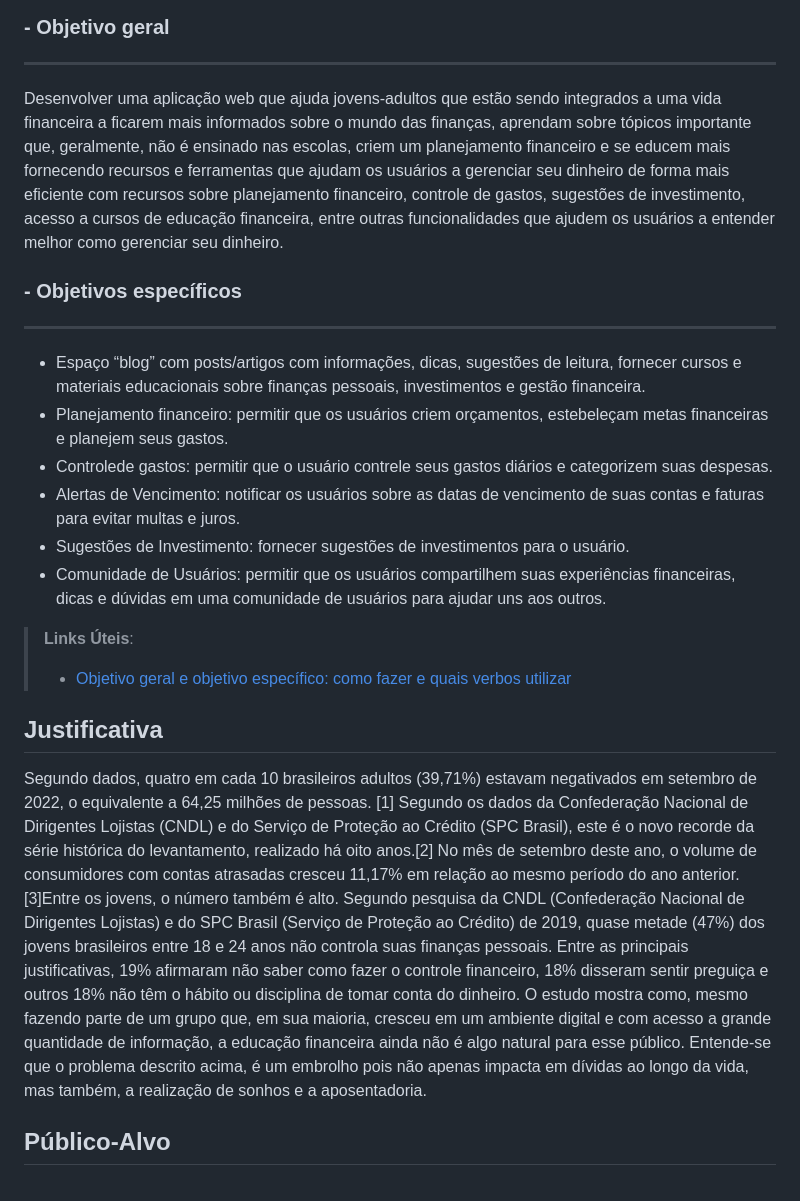
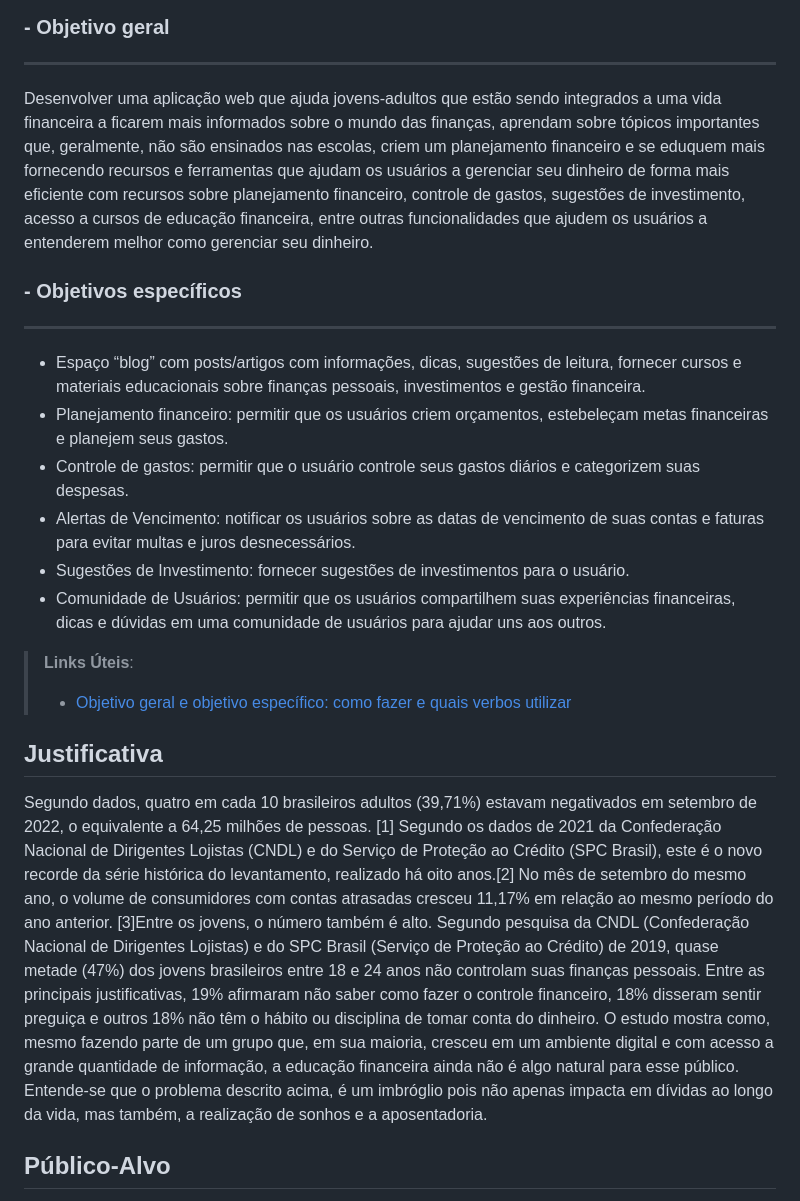
Before and after one commit to ICEI-PUC-Minas-PMV-SI/pmv-si-2023-1-e1-proj-web-t5-organizacao-financeira, a Markdown page: docs/context.md, the part around the change. GitHub-like rendering.

Commit message:
Update context.md
Corrigidos pequenos erros de português.

```diff
--- a/docs/context.md
+++ b/docs/context.md
@@ -27,7 +27,7 @@ Além disso, muitos não têm o hábito de poupar e investir, o que dificulta o
 
 ---
 
-Desenvolver uma aplicação web que ajuda jovens-adultos que estão sendo integrados a uma vida financeira a ficarem mais informados sobre o mundo das finanças, aprendam sobre tópicos importante que, geralmente, não é ensinado nas escolas, criem um planejamento financeiro e se educem mais fornecendo recursos e ferramentas que ajudam os usuários a gerenciar seu dinheiro de forma mais eficiente com recursos sobre planejamento financeiro, controle de gastos, sugestões de investimento, acesso a cursos de educação financeira, entre outras funcionalidades que ajudem os usuários a entender melhor como gerenciar seu dinheiro.
+Desenvolver uma aplicação web que ajuda jovens-adultos que estão sendo integrados a uma vida financeira a ficarem mais informados sobre o mundo das finanças, aprendam sobre tópicos importantes que, geralmente, não são ensinados nas escolas, criem um planejamento financeiro e se eduquem mais fornecendo recursos e ferramentas que ajudam os usuários a gerenciar seu dinheiro de forma mais eficiente com recursos sobre planejamento financeiro, controle de gastos, sugestões de investimento, acesso a cursos de educação financeira, entre outras funcionalidades que ajudem os usuários a entenderem melhor como gerenciar seu dinheiro.
 
 ### - Objetivos específicos
 
@@ -35,8 +35,8 @@ Desenvolver uma aplicação web que ajuda jovens-adultos que estão sendo integr
 
 - Espaço “blog” com posts/artigos com informações, dicas, sugestões de leitura, fornecer cursos e materiais educacionais sobre finanças pessoais, investimentos e gestão financeira.
 - Planejamento financeiro: permitir que os usuários criem orçamentos, estebeleçam metas financeiras e planejem seus gastos.
-- Controlede gastos: permitir que o usuário contrele seus gastos diários e categorizem suas despesas.
-- Alertas de Vencimento: notificar os usuários sobre as datas de vencimento de suas contas e faturas para evitar multas e juros.
+- Controle de gastos: permitir que o usuário controle seus gastos diários e categorizem suas despesas.
+- Alertas de Vencimento: notificar os usuários sobre as datas de vencimento de suas contas e faturas para evitar multas e juros desnecessários.
 - Sugestões de Investimento: fornecer sugestões de investimentos para o usuário.
 - Comunidade de Usuários: permitir que os usuários compartilhem suas experiências financeiras, dicas e dúvidas em uma comunidade de usuários para ajudar uns aos outros.
 
@@ -45,9 +45,9 @@ Desenvolver uma aplicação web que ajuda jovens-adultos que estão sendo integr
 
 ## Justificativa
 
-Segundo dados, quatro em cada 10 brasileiros adultos (39,71%) estavam negativados em setembro de 2022, o equivalente a 64,25 milhões de pessoas. [1] Segundo os dados da Confederação Nacional de Dirigentes Lojistas (CNDL) e do Serviço de Proteção ao Crédito (SPC Brasil), este é o novo recorde da série histórica do levantamento, realizado há oito anos.[2] No mês de setembro deste ano, o volume de consumidores com contas atrasadas cresceu 11,17% em relação ao mesmo período do ano anterior.
-[3]Entre os jovens, o número também é alto. Segundo pesquisa da CNDL (Confederação Nacional de Dirigentes Lojistas) e do SPC Brasil (Serviço de Proteção ao Crédito) de 2019, quase metade (47%) dos jovens brasileiros entre 18 e 24 anos não controla suas finanças pessoais. Entre as principais justificativas, 19% afirmaram não saber como fazer o controle financeiro, 18% disseram sentir preguiça e outros 18% não têm o hábito ou disciplina de tomar conta do dinheiro. O estudo mostra como, mesmo fazendo parte de um grupo que, em sua maioria, cresceu em um ambiente digital e com acesso a grande quantidade de informação, a educação financeira ainda não é algo natural para esse público.
-Entende-se que o problema descrito acima, é um embrolho pois não apenas impacta em dívidas ao longo da vida, mas também, a realização de sonhos e a aposentadoria.
+Segundo dados, quatro em cada 10 brasileiros adultos (39,71%) estavam negativados em setembro de 2022, o equivalente a 64,25 milhões de pessoas. [1] Segundo os dados de 2021 da Confederação Nacional de Dirigentes Lojistas (CNDL) e do Serviço de Proteção ao Crédito (SPC Brasil), este é o novo recorde da série histórica do levantamento, realizado há oito anos.[2] No mês de setembro do mesmo ano, o volume de consumidores com contas atrasadas cresceu 11,17% em relação ao mesmo período do ano anterior.
+[3]Entre os jovens, o número também é alto. Segundo pesquisa da CNDL (Confederação Nacional de Dirigentes Lojistas) e do SPC Brasil (Serviço de Proteção ao Crédito) de 2019, quase metade (47%) dos jovens brasileiros entre 18 e 24 anos não controlam suas finanças pessoais. Entre as principais justificativas, 19% afirmaram não saber como fazer o controle financeiro, 18% disseram sentir preguiça e outros 18% não têm o hábito ou disciplina de tomar conta do dinheiro. O estudo mostra como, mesmo fazendo parte de um grupo que, em sua maioria, cresceu em um ambiente digital e com acesso a grande quantidade de informação, a educação financeira ainda não é algo natural para esse público.
+Entende-se que o problema descrito acima, é um imbróglio pois não apenas impacta em dívidas ao longo da vida, mas também, a realização de sonhos e a aposentadoria.
 
 
 ## Público-Alvo
```
